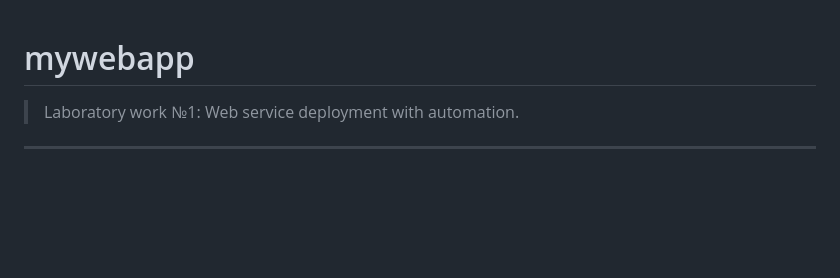
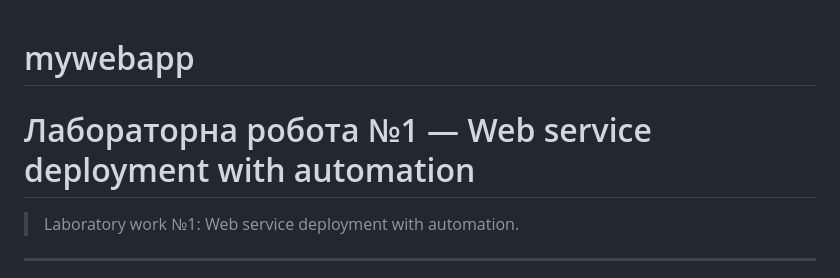
Before and after one commit to ValMai12/DevOps-labs, a Markdown page: mywebapp/README.md, the part around the change. Rendered like a GitHub page; blank space fills up the shorter version.

Commit message:
Update Lab1 README

```diff
--- a/mywebapp/README.md
+++ b/mywebapp/README.md
@@ -1,5 +1,6 @@
 # mywebapp
 
+# Лабораторна робота №1 — Web service deployment with automation
 > Laboratory work №1: Web service deployment with automation.
 
 ---
```
